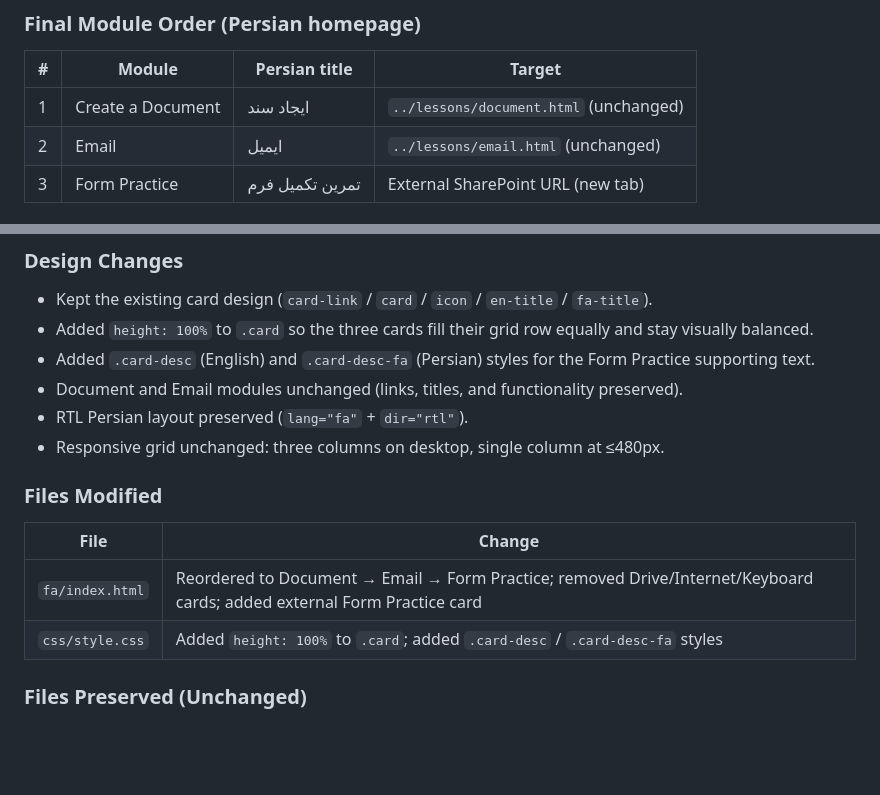
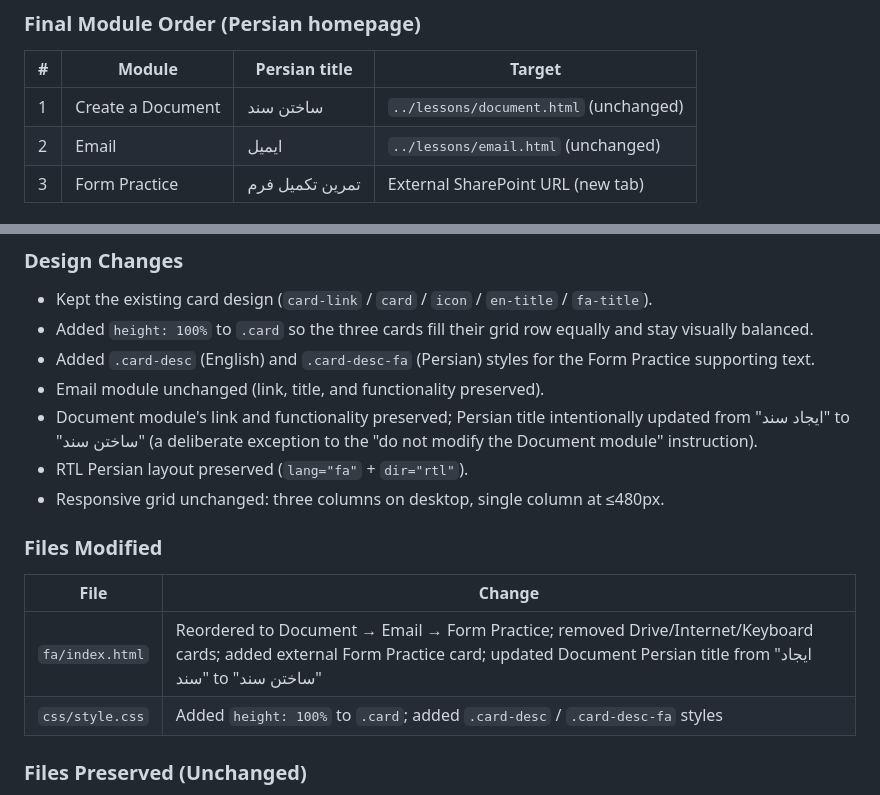
Before and after one commit to Faelyn-F/computer-skills, a Markdown page: PROJECT_PROGRESS.md, 2 parts joined by grey strips. Rendered like a GitHub page; blank space fills up the shorter version.

Commit message:
Document title change in PROJECT_PROGRESS and CHANGELOG
Co-Authored-By: Claude Code <noreply@anthropic.com>

```diff
--- a/PROJECT_PROGRESS.md
+++ b/PROJECT_PROGRESS.md
@@ -1544,7 +1544,7 @@ Simplified the Persian homepage (`fa/index.html`) to three core modules in this
 ### Final Module Order (Persian homepage)
 | # | Module | Persian title | Target |
 |---|--------|---------------|--------|
-| 1 | Create a Document | ایجاد سند | `../lessons/document.html` (unchanged) |
+| 1 | Create a Document | ساختن سند | `../lessons/document.html` (unchanged) |
 | 2 | Email | ایمیل | `../lessons/email.html` (unchanged) |
 | 3 | Form Practice | تمرین تکمیل فرم | External SharePoint URL (new tab) |
 
@@ -1558,14 +1558,15 @@ Simplified the Persian homepage (`fa/index.html`) to three core modules in this
 - Kept the existing card design (`card-link` / `card` / `icon` / `en-title` / `fa-title`).
 - Added `height: 100%` to `.card` so the three cards fill their grid row equally and stay visually balanced.
 - Added `.card-desc` (English) and `.card-desc-fa` (Persian) styles for the Form Practice supporting text.
-- Document and Email modules unchanged (links, titles, and functionality preserved).
+- Email module unchanged (link, title, and functionality preserved).
+- Document module's link and functionality preserved; Persian title intentionally updated from "ایجاد سند" to "ساختن سند" (a deliberate exception to the "do not modify the Document module" instruction).
 - RTL Persian layout preserved (`lang="fa"` + `dir="rtl"`).
 - Responsive grid unchanged: three columns on desktop, single column at ≤480px.
 
 ### Files Modified
 | File | Change |
 |------|--------|
-| `fa/index.html` | Reordered to Document → Email → Form Practice; removed Drive/Internet/Keyboard cards; added external Form Practice card |
+| `fa/index.html` | Reordered to Document → Email → Form Practice; removed Drive/Internet/Keyboard cards; added external Form Practice card; updated Document Persian title from "ایجاد سند" to "ساختن سند" |
 | `css/style.css` | Added `height: 100%` to `.card`; added `.card-desc` / `.card-desc-fa` styles |
 
 ### Files Preserved (Unchanged)
```
Also changed, not shown: CHANGELOG.md (+4 -3 lines).
